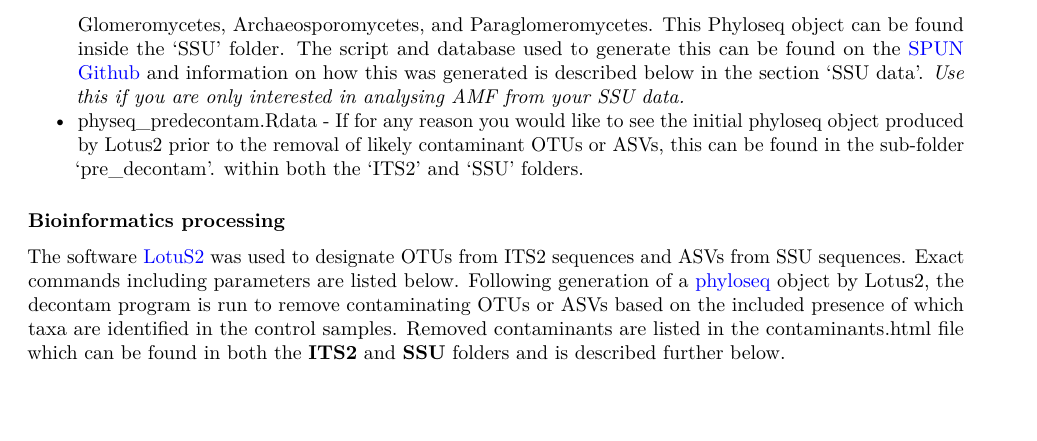
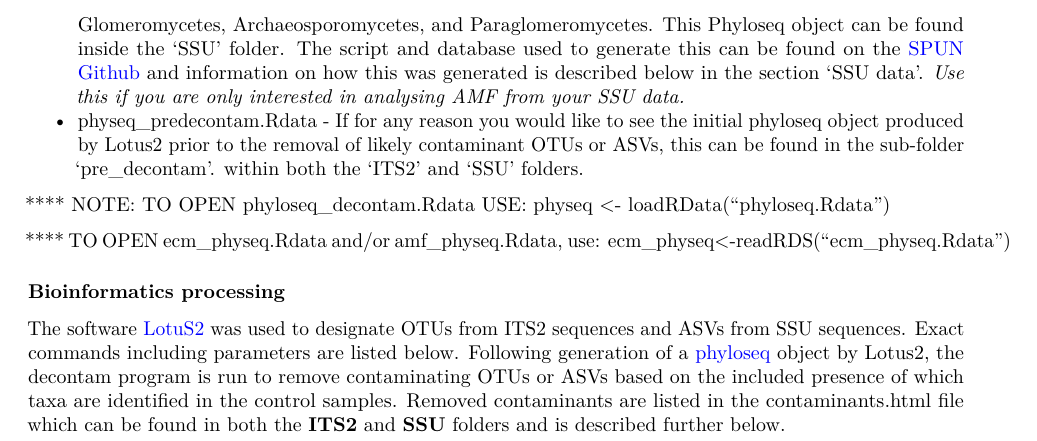
Before and after one commit to SocietyProtectionUndergroundNetworks/sequencing-submission-form, an R Markdown document (r_scripts/report_intro.rmd): part of page 2 of 2, cut so that both start at the same text, the shorter picture padded with empty space. Rendered offline with R 4.5, knitr and Pandoc, then LaTeX, with nearby package versions.

Commit message:
Update report_intro.rmd

```diff
--- a/r_scripts/report_intro.rmd
+++ b/r_scripts/report_intro.rmd
@@ -36,6 +36,12 @@ There are multiple phyloseq objects that have been provided to you:
 - amf_physeq.Rdata - A Phyloseq object that contains only AMF taxa. This was produced by removing any taxa from the SSU Phyloseq object that do not belong to one of the three classes of AMF taxa: Glomeromycetes, Archaeosporomycetes, and Paraglomeromycetes. This Phyloseq object can be found inside the 'SSU' folder. The script and database used to generate this can be found on the [SPUN Github](https://github.com/SocietyProtectionUndergroundNetworks/sequencing-submission-form/tree/master/r_scripts) and information on how this was generated is described below in the section 'SSU data'. *Use this if you are only interested in analysing AMF from your SSU data.*
 - physeq_predecontam.Rdata - If for any reason you would like to see the initial phyloseq object produced by Lotus2 prior to the removal of likely contaminant OTUs or ASVs, this can be found in the sub-folder 'pre_decontam'. within both the 'ITS2' and 'SSU' folders.
 
+**** NOTE: TO OPEN phyloseq_decontam.Rdata USE:
+physeq <- loadRData("phyloseq.Rdata")
+
+**** TO OPEN ecm_physeq.Rdata and/or amf_physeq.Rdata, use:
+ecm_physeq<-readRDS("ecm_physeq.Rdata")
+
 ### Bioinformatics processing
 
 The software [LotuS2](https://lotus2.earlham.ac.uk/) was used to designate OTUs from ITS2 sequences and ASVs from SSU sequences. Exact commands including parameters are listed below. Following generation of a [phyloseq](https://joey711.github.io/phyloseq/) object by Lotus2, the decontam program is run to remove contaminating OTUs or ASVs based on the included presence of which taxa are identified in the control samples. Removed contaminants are listed in the contaminants.html file which can be found in both the **ITS2** and **SSU** folders and is described further below.
```
